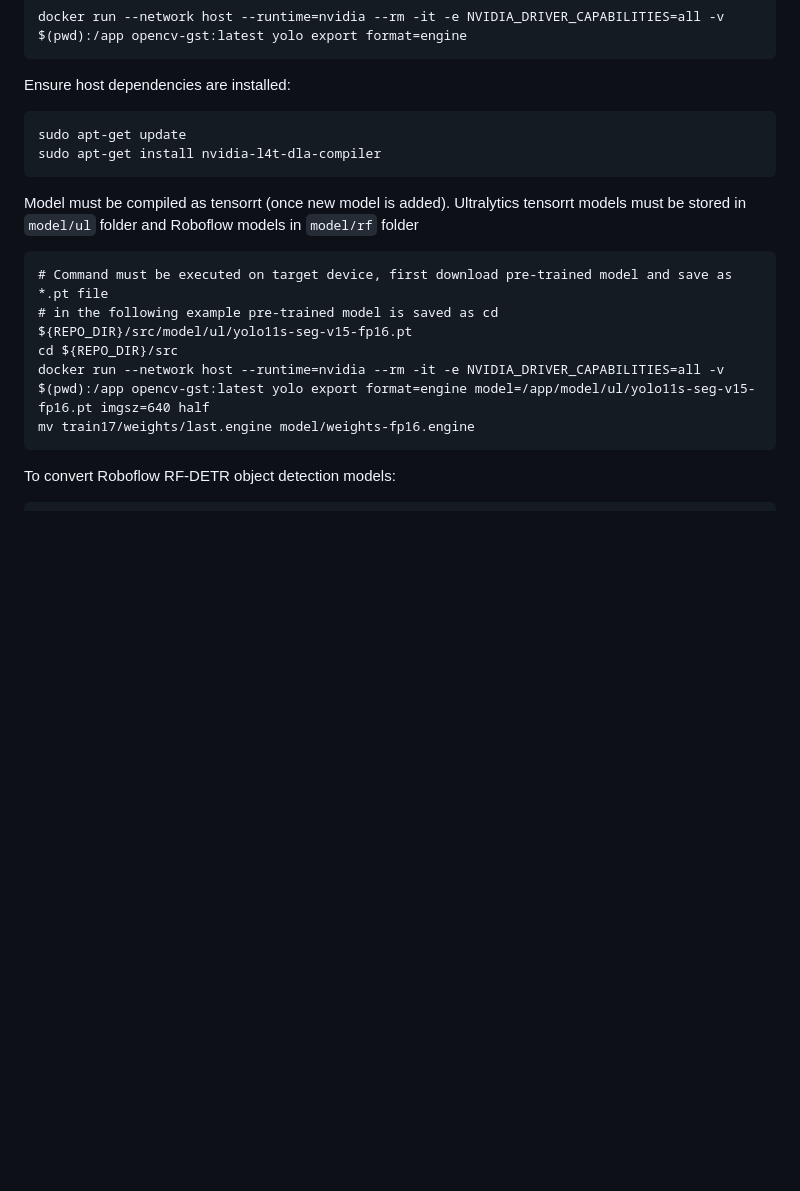
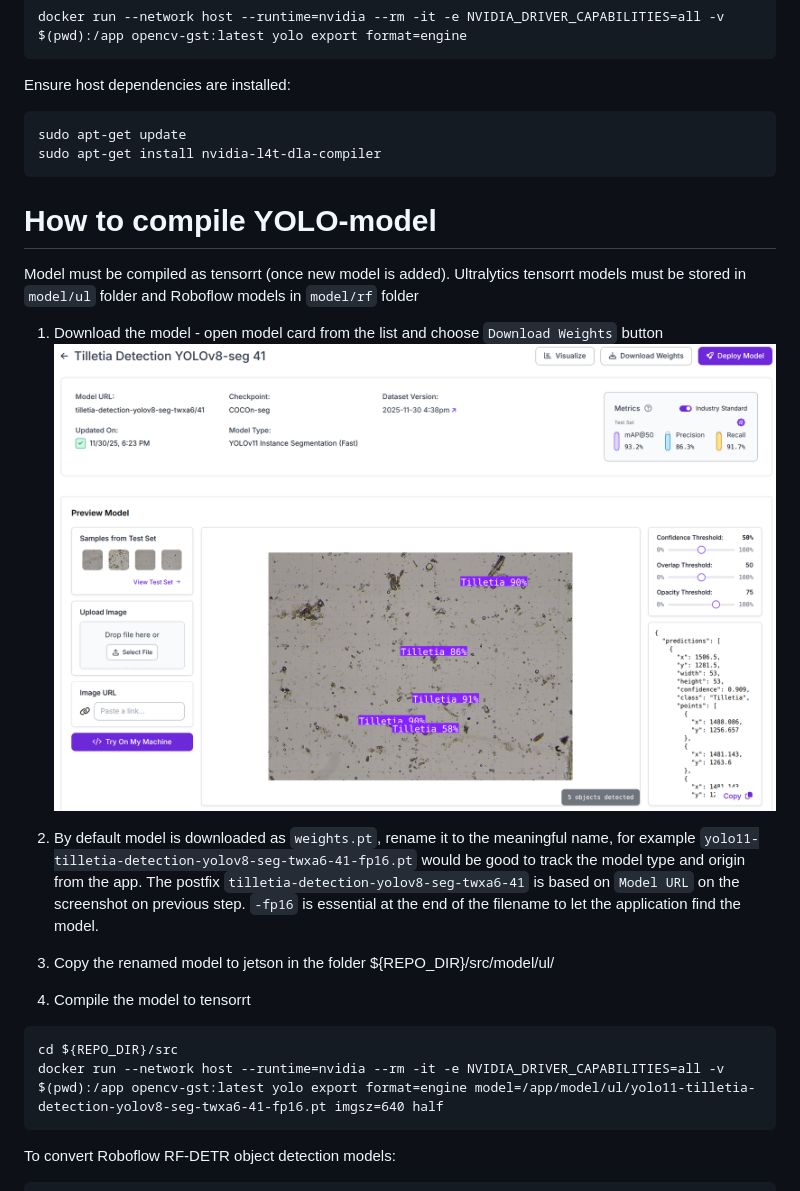
Before and after one commit to Agroprosperis/jetson-webapp, a Markdown page: README.md, the part around the change. GitHub-like rendering; pictures changed too: docs/download_model.png (added); blank space fills up the shorter version.

````diff
--- a/README.md
+++ b/README.md
@@ -25,13 +25,18 @@ sudo apt-get update
 sudo apt-get install nvidia-l4t-dla-compiler
 ```
 
+# How to compile YOLO-model
 Model must be compiled as tensorrt (once new model is added). Ultralytics tensorrt models must be stored in `model/ul` folder and Roboflow models in `model/rf` folder
+
+1. Download the model - open model card from the list and choose `Download Weights` button
+![alt text](docs/download_model.png)
+2. By default model is downloaded as `weights.pt`, rename it to the meaningful name, for example `yolo11-tilletia-detection-yolov8-seg-twxa6-41-fp16.pt` would be good to track the model type and origin from the app. The postfix `tilletia-detection-yolov8-seg-twxa6-41` is based on `Model URL` on the screenshot on previous step. `-fp16` is essential at the end of the filename to let the application find the model.
+3. Copy the renamed model to jetson in the folder ${REPO_DIR}/src/model/ul/
+
+4. Compile the model to tensorrt
 ```
-# Command must be executed on target device, first download pre-trained model and save as *.pt file
-# in the following example pre-trained model is saved as cd ${REPO_DIR}/src/model/ul/yolo11s-seg-v15-fp16.pt
 cd ${REPO_DIR}/src
-docker run --network host --runtime=nvidia --rm -it -e NVIDIA_DRIVER_CAPABILITIES=all -v $(pwd):/app opencv-gst:latest yolo export format=engine model=/app/model/ul/yolo11s-seg-v15-fp16.pt imgsz=640 half
-mv train17/weights/last.engine model/weights-fp16.engine
+docker run --network host --runtime=nvidia --rm -it -e NVIDIA_DRIVER_CAPABILITIES=all -v $(pwd):/app opencv-gst:latest yolo export format=engine model=/app/model/ul/yolo11-tilletia-detection-yolov8-seg-twxa6-41-fp16.pt imgsz=640 half
 ```
 
 To convert Roboflow RF-DETR object detection models:
````
